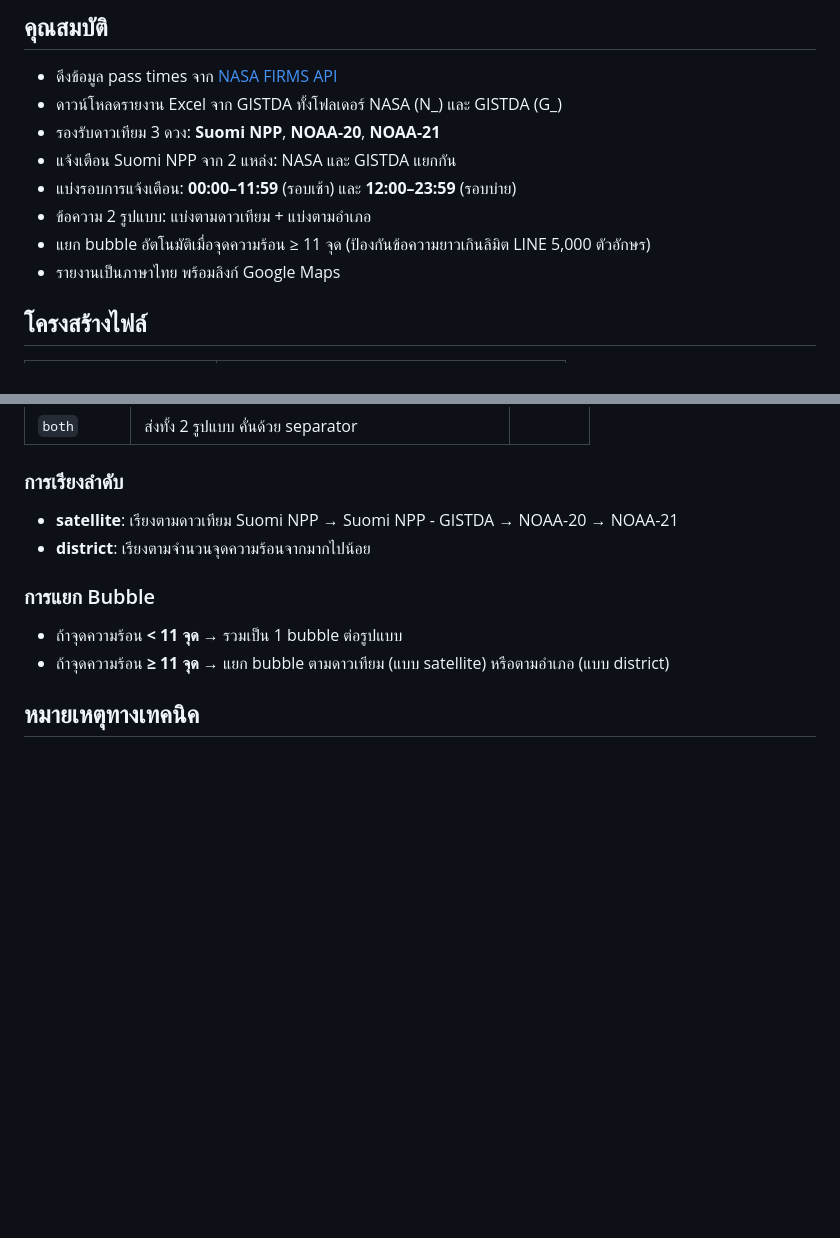
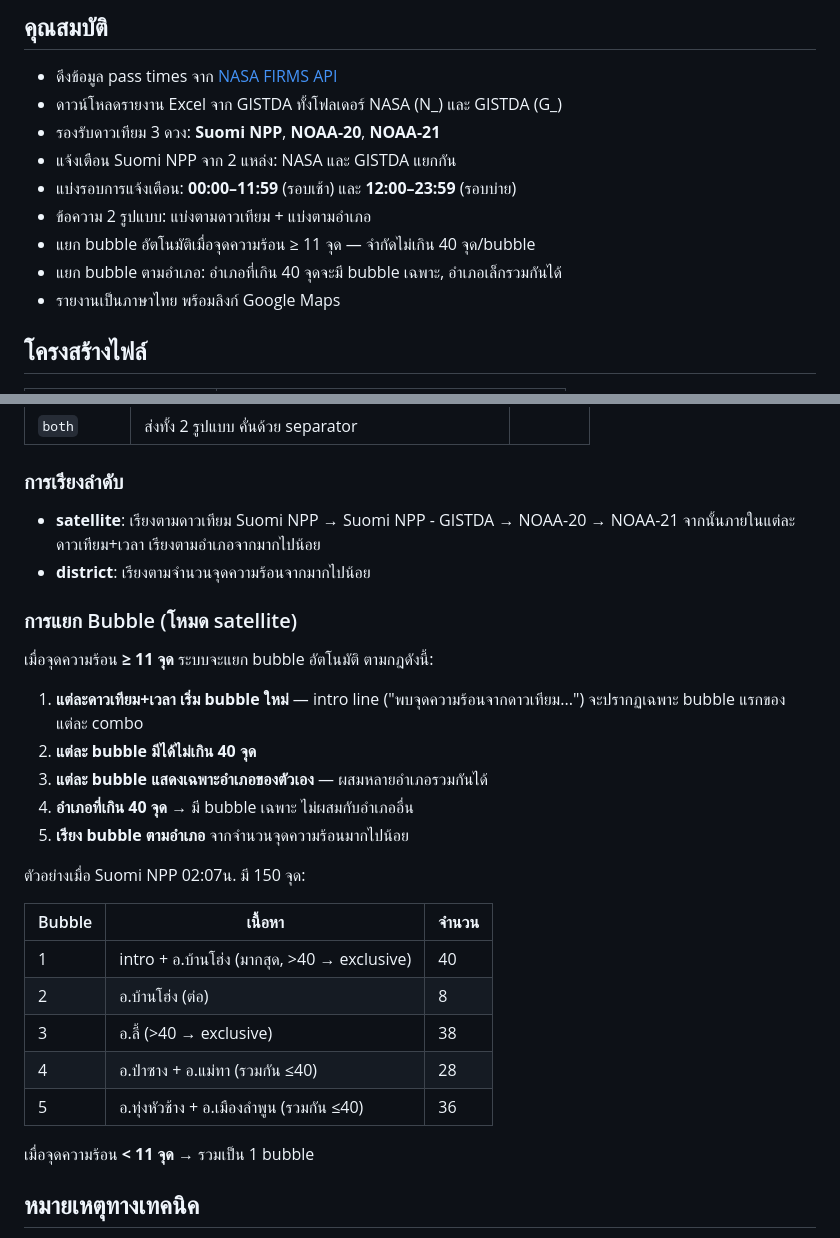
Before and after one commit to comboonsong/hotspot-line-noti, a Markdown page: README.md, 2 parts joined by grey strips. GitHub-like rendering; blank space fills up the shorter version.

Commit message:
docs: update project README.md

```diff
--- a/README.md
+++ b/README.md
@@ -29,7 +29,8 @@ NASA FIRMS API ──→ ค้นหาเวลาผ่านดาวเท
 - แจ้งเตือน Suomi NPP จาก 2 แหล่ง: NASA และ GISTDA แยกกัน
 - แบ่งรอบการแจ้งเตือน: **00:00–11:59** (รอบเช้า) และ **12:00–23:59** (รอบบ่าย)
 - ข้อความ 2 รูปแบบ: แบ่งตามดาวเทียม + แบ่งตามอำเภอ
-- แยก bubble อัตโนมัติเมื่อจุดความร้อน ≥ 11 จุด (ป้องกันข้อความยาวเกินลิมิต LINE 5,000 ตัวอักษร)
+- แยก bubble อัตโนมัติเมื่อจุดความร้อน ≥ 11 จุด — จำกัดไม่เกิน 40 จุด/bubble
+- แยก bubble ตามอำเภอ: อำเภอที่เกิน 40 จุดจะมี bubble เฉพาะ, อำเภอเล็กรวมกันได้
 - รายงานเป็นภาษาไทย พร้อมลิงก์ Google Maps
 
 ## โครงสร้างไฟล์
@@ -269,12 +270,30 @@ sudo systemctl start line-hotspot
 ### การเรียงลำดับ
 
 - **satellite**: เรียงตามดาวเทียม Suomi NPP → Suomi NPP - GISTDA → NOAA-20 → NOAA-21
+  จากนั้นภายในแต่ละดาวเทียม+เวลา เรียงตามอำเภอจากมากไปน้อย
 - **district**: เรียงตามจำนวนจุดความร้อนจากมากไปน้อย
 
-### การแยก Bubble
+### การแยก Bubble (โหมด satellite)
 
-- ถ้าจุดความร้อน **< 11 จุด** → รวมเป็น 1 bubble ต่อรูปแบบ
-- ถ้าจุดความร้อน **≥ 11 จุด** → แยก bubble ตามดาวเทียม (แบบ satellite) หรือตามอำเภอ (แบบ district)
+เมื่อจุดความร้อน **≥ 11 จุด** ระบบจะแยก bubble อัตโนมัติ ตามกฎดังนี้:
+
+1. **แต่ละดาวเทียม+เวลา เริ่ม bubble ใหม่** — intro line ("พบจุดความร้อนจากดาวเทียม...") จะปรากฏเฉพาะ bubble แรกของแต่ละ combo
+2. **แต่ละ bubble มีได้ไม่เกิน 40 จุด**
+3. **แต่ละ bubble แสดงเฉพาะอำเภอของตัวเอง** — ผสมหลายอำเภอรวมกันได้
+4. **อำเภอที่เกิน 40 จุด** → มี bubble เฉพาะ ไม่ผสมกับอำเภออื่น
+5. **เรียง bubble ตามอำเภอ** จากจำนวนจุดความร้อนมากไปน้อย
+
+ตัวอย่างเมื่อ Suomi NPP 02:07น. มี 150 จุด:
+
+| Bubble | เนื้อหา                                      | จำนวน |
+| ------ | -------------------------------------------- | ----- |
+| 1      | intro + อ.บ้านโฮ่ง (มากสุด, >40 → exclusive) | 40    |
+| 2      | อ.บ้านโฮ่ง (ต่อ)                             | 8     |
+| 3      | อ.ลี้ (>40 → exclusive)                      | 38    |
+| 4      | อ.ป่าซาง + อ.แม่ทา (รวมกัน ≤40)              | 28    |
+| 5      | อ.ทุ่งหัวช้าง + อ.เมืองลำพูน (รวมกัน ≤40)    | 36    |
+
+เมื่อจุดความร้อน **< 11 จุด** → รวมเป็น 1 bubble
 
 ## หมายเหตุทางเทคนิค
 
```
